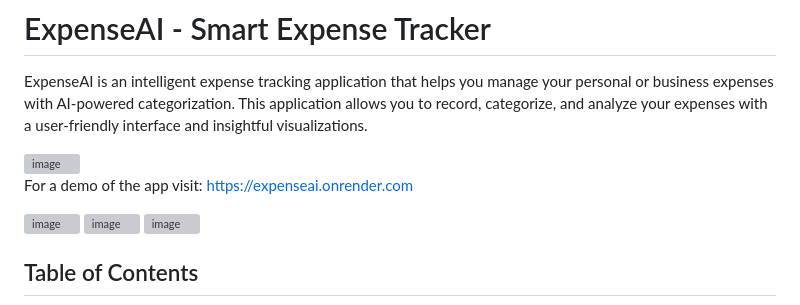
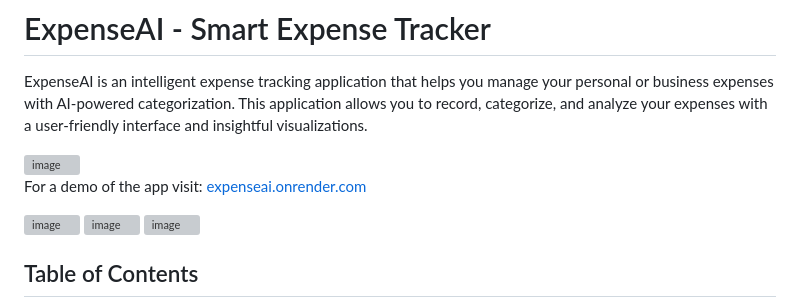
Before and after one commit to Buchatech/ExpenseAI, a Markdown page: README.md, the part around the change. GitHub-like rendering; grey boxes are pictures that could not be loaded.

```diff
--- a/README.md
+++ b/README.md
@@ -4,7 +4,7 @@ ExpenseAI is an intelligent expense tracking application that helps you manage y
 
 <img width="106" alt="image" src="https://github.com/user-attachments/assets/2664ac9f-1e15-47ee-88f3-f2f107476dca" />
 
-For a demo of the app visit: https://expenseai.onrender.com
+For a demo of the app visit: [expenseai.onrender.com](https://expenseai.onrender.com)
 
 <img width="1014" alt="image" src="https://github.com/user-attachments/assets/e4cb922d-cf42-4c41-a1fa-0fbfda36f630" />
 
```
